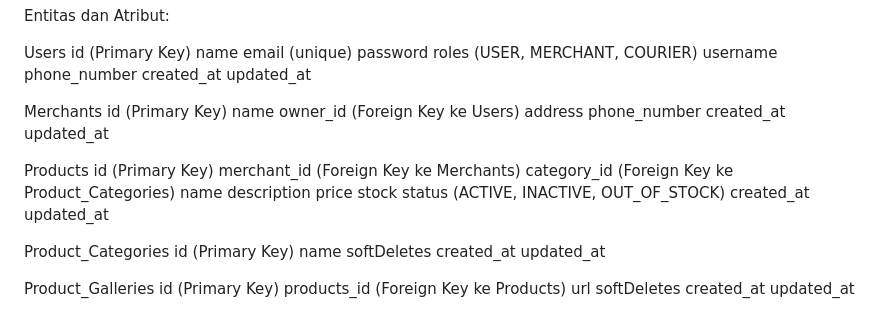
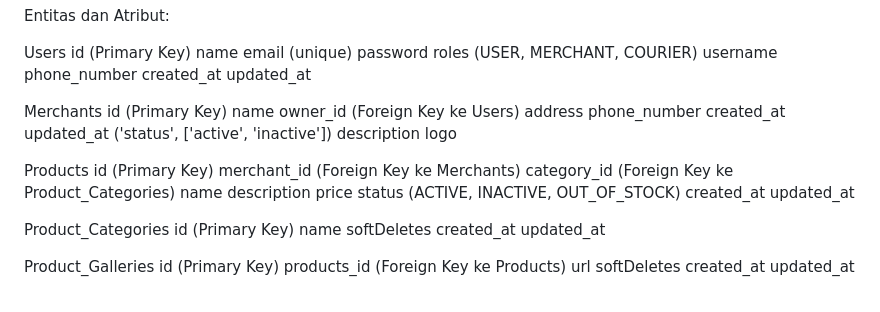
Before and after one commit to Aswar12/Antarkanma.my.id, a Markdown page: database.md, the part around the change. Drawn GitHub-style.

```diff
--- a/database.md
+++ b/database.md
@@ -4,9 +4,9 @@ Entitas dan Atribut:
 
 Users id (Primary Key) name email (unique) password roles (USER, MERCHANT, COURIER) username phone_number created_at updated_at
 
-Merchants id (Primary Key) name owner_id (Foreign Key ke Users) address phone_number created_at updated_at
+Merchants id (Primary Key) name owner_id (Foreign Key ke Users) address phone_number created_at updated_at ('status', ['active', 'inactive']) description logo
 
-Products id (Primary Key) merchant_id (Foreign Key ke Merchants) category_id (Foreign Key ke Product_Categories) name description price stock status (ACTIVE, INACTIVE, OUT_OF_STOCK) created_at updated_at
+Products id (Primary Key) merchant_id (Foreign Key ke Merchants) category_id (Foreign Key ke Product_Categories) name description price  status (ACTIVE, INACTIVE, OUT_OF_STOCK) created_at updated_at
 
 Product_Categories id (Primary Key) name softDeletes created_at updated_at
 
```
